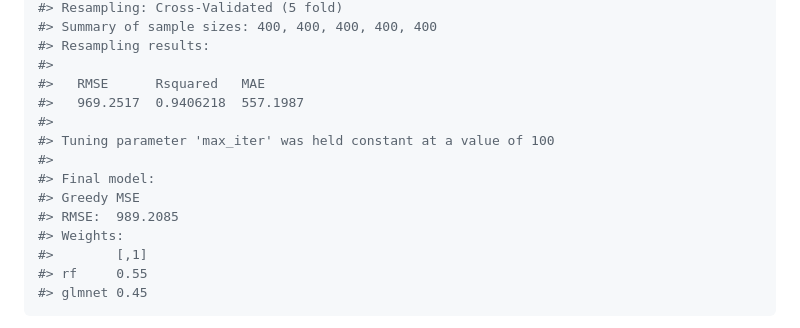
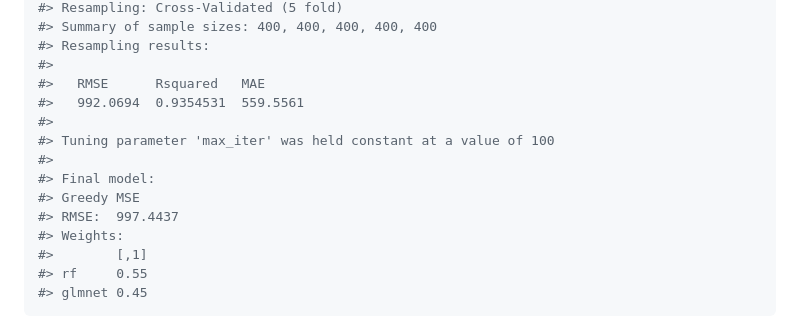
Before and after one commit to zachmayer/caretEnsemble, a Markdown page: README.md, the part around the change printed below. GitHub-like rendering.

```diff
--- a/README.md
+++ b/README.md
@@ -69,13 +69,13 @@ print(greedy_stack)
 #> Resampling results:
 #>
 #>   RMSE      Rsquared   MAE
-#>   969.2517  0.9406218  557.1987
+#>   992.0694  0.9354531  559.5561
 #>
 #> Tuning parameter 'max_iter' was held constant at a value of 100
 #>
 #> Final model:
 #> Greedy MSE
-#> RMSE:  989.2085
+#> RMSE:  997.4437
 #> Weights:
 #>        [,1]
 #> rf     0.55
```
Also changed, not shown: other parts of README.md (+11 -10 lines), man/figures/README-greedy-stack-6-plot-1.png, man/figures/README-unnamed-chunk-5-1.png, 5 other files.
